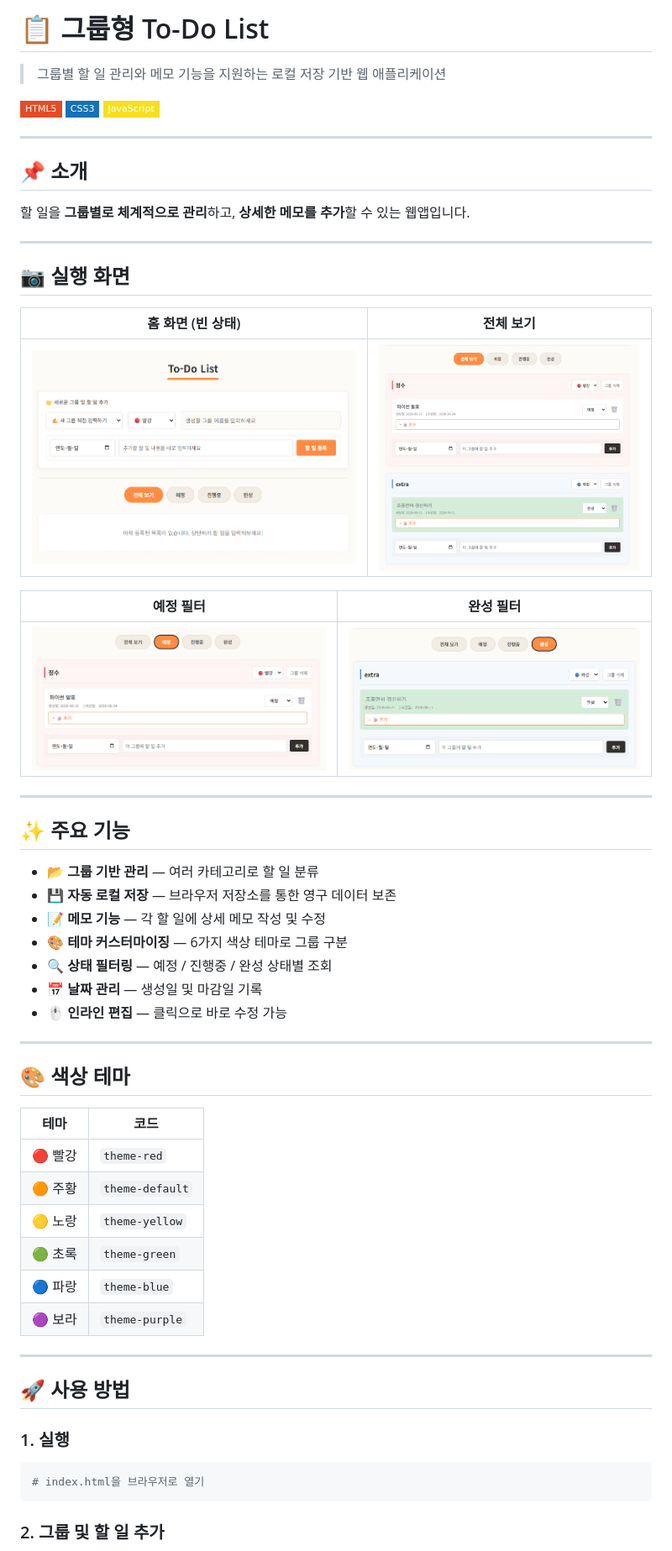
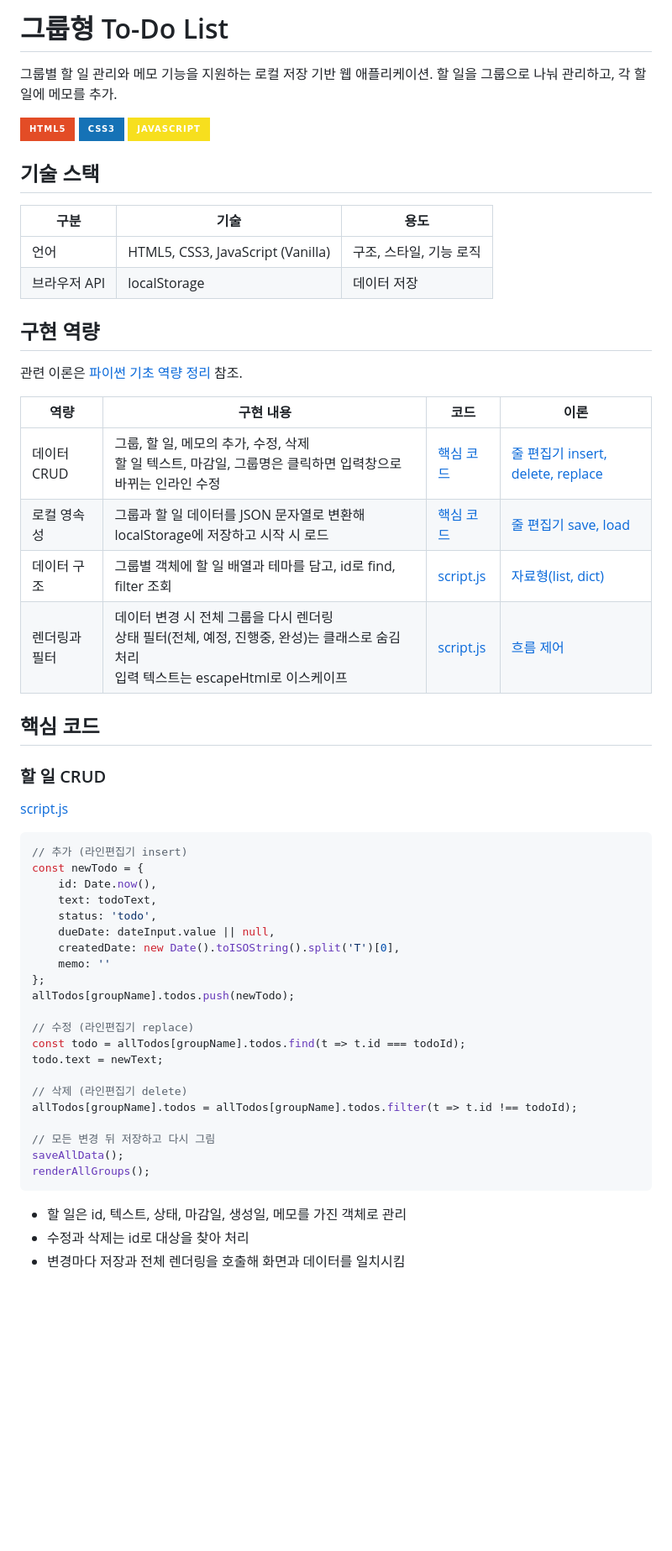
Before and after one commit to Jenny5789/todo_list, a Markdown page: README.md, the part around one of its changes. Shown at 84% size. Drawn GitHub-style; badges without logos; blank space fills up the shorter version.

Commit message:
Rewrite README

````diff
--- a/README.md
+++ b/README.md
@@ -1,62 +1,60 @@
-# 📋 그룹형 To-Do List
+# 그룹형 To-Do List
 
-> 그룹별 할 일 관리와 메모 기능을 지원하는 로컬 저장 기반 웹 애플리케이션
+그룹별 할 일 관리와 메모 기능을 지원하는 로컬 저장 기반 웹 애플리케이션. 할 일을 그룹으로 나눠 관리하고, 각 할 일에 메모를 추가.
 
-![HTML5](https://img.shields.io/badge/HTML5-E34C26?style=flat-square&logo=html5&logoColor=white)
-![CSS3](https://img.shields.io/badge/CSS3-1572B6?style=flat-square&logo=css3&logoColor=white)
-![JavaScript](https://img.shields.io/badge/JavaScript-F7DF1E?style=flat-square&logo=javascript&logoColor=black)
+![HTML5](https://img.shields.io/badge/HTML5-E34C26?style=for-the-badge&logo=html5&logoColor=white)
+![CSS3](https://img.shields.io/badge/CSS3-1572B6?style=for-the-badge&logo=css3&logoColor=white)
+![JavaScript](https://img.shields.io/badge/JavaScript-F7DF1E?style=for-the-badge&logo=javascript&logoColor=black)
 
----
+## 기술 스택
 
-## 📌 소개
+| 구분 | 기술 | 용도 |
+|---|---|---|
+| 언어 | HTML5, CSS3, JavaScript (Vanilla) | 구조, 스타일, 기능 로직 |
+| 브라우저 API | localStorage | 데이터 저장 |
 
-할 일을 **그룹별로 체계적으로 관리**하고, **상세한 메모를 추가**할 수 있는 웹앱입니다.
+## 구현 역량
 
----
+관련 이론은 [파이썬 기초 역량 정리](https://github.com/Jenny5789/python/tree/main/study_archive) 참조.
 
-## 📷 실행 화면
+| 역량 | 구현 내용 | 코드 | 이론 |
+|---|---|---|---|
+| 데이터 CRUD | 그룹, 할 일, 메모의 추가, 수정, 삭제<br>할 일 텍스트, 마감일, 그룹명은 클릭하면 입력창으로 바뀌는 인라인 수정 | [핵심 코드](#핵심-코드) | [줄 편집기 insert, delete, replace](https://github.com/Jenny5789/python/blob/main/study_archive/data_structures/02_line_editor.py) |
+| 로컬 영속성 | 그룹과 할 일 데이터를 JSON 문자열로 변환해 localStorage에 저장하고 시작 시 로드 | [핵심 코드](#핵심-코드) | [줄 편집기 save, load](https://github.com/Jenny5789/python/blob/main/study_archive/data_structures/02_line_editor.py) |
+| 데이터 구조 | 그룹별 객체에 할 일 배열과 테마를 담고, id로 find, filter 조회 | [script.js](script.js) | [자료형(list, dict)](https://github.com/Jenny5789/python/blob/main/study_archive/theory/03_data_types.md) |
+| 렌더링과 필터 | 데이터 변경 시 전체 그룹을 다시 렌더링<br>상태 필터(전체, 예정, 진행중, 완성)는 클래스로 숨김 처리<br>입력 텍스트는 escapeHtml로 이스케이프 | [script.js](script.js) | [흐름 제어](https://github.com/Jenny5789/python/blob/main/study_archive/theory/07_flow_control.md) |
 
-| 홈 화면 (빈 상태) | 전체 보기 |
-|-----------|-----------|
-| ![home](./images/home.png ) | ![all](./images/all.png) |
+## 핵심 코드
 
-| 예정 필터 | 완성 필터 |
-|-----------|-----------|
-| ![will](./images/will.png) | ![done](./images/done.png) |
+### 할 일 CRUD
 
----
+[script.js](script.js)
 
-## ✨ 주요 기능
+```javascript
+// 추가 (라인편집기 insert)
+const newTodo = {
+    id: Date.now(),
+    text: todoText,
+    status: 'todo',
+    dueDate: dateInput.value || null,
+    createdDate: new Date().toISOString().split('T')[0],
+    memo: ''
+};
+allTodos[groupName].todos.push(newTodo);
 
-- 📂 **그룹 기반 관리** — 여러 카테고리로 할 일 분류
-- 💾 **자동 로컬 저장** — 브라우저 저장소를 통한 영구 데이터 보존
-- 📝 **메모 기능** — 각 할 일에 상세 메모 작성 및 수정
-- 🎨 **테마 커스터마이징** — 6가지 색상 테마로 그룹 구분
-- 🔍 **상태 필터링** — 예정 / 진행중 / 완성 상태별 조회
-- 📅 **날짜 관리** — 생성일 및 마감일 기록
-- 🖱️ **인라인 편집** — 클릭으로 바로 수정 가능
+// 수정 (라인편집기 replace)
+const todo = allTodos[groupName].todos.find(t => t.id === todoId);
+todo.text = newText;
 
----
+// 삭제 (라인편집기 delete)
+allTodos[groupName].todos = allTodos[groupName].todos.filter(t => t.id !== todoId);
 
-## 🎨 색상 테마
-
-| 테마 | 코드 |
-|------|------|
-| 🔴 빨강 | `theme-red` |
-| 🟠 주황 | `theme-default` |
-| 🟡 노랑 | `theme-yellow` |
-| 🟢 초록 | `theme-green` |
-| 🔵 파랑 | `theme-blue` |
-| 🟣 보라 | `theme-purple` |
-
----
-
-## 🚀 사용 방법
-
-### 1. 실행
-```bash
-# index.html을 브라우저로 열기
+// 모든 변경 뒤 저장하고 다시 그림
+saveAllData();
+renderAllGroups();
 ```
 
-### 2. 그룹 및 할 일 추가
+- 할 일은 id, 텍스트, 상태, 마감일, 생성일, 메모를 가진 객체로 관리
+- 수정과 삭제는 id로 대상을 찾아 처리
+- 변경마다 저장과 전체 렌더링을 호출해 화면과 데이터를 일치시킴
 
````
Also changed, not shown: other parts of README.md (+52 -71 lines).
